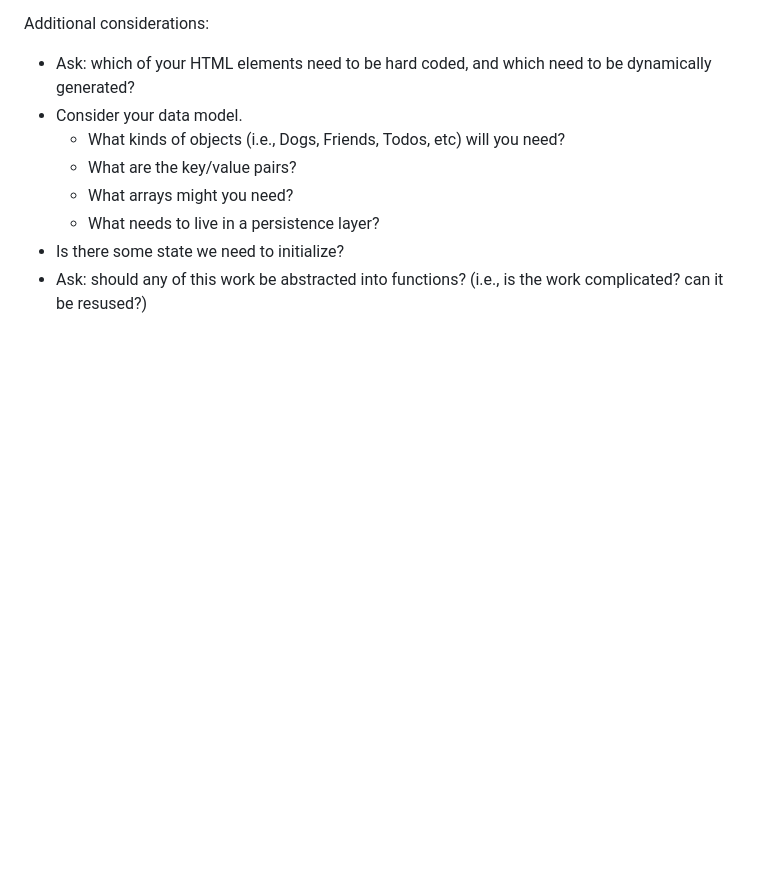
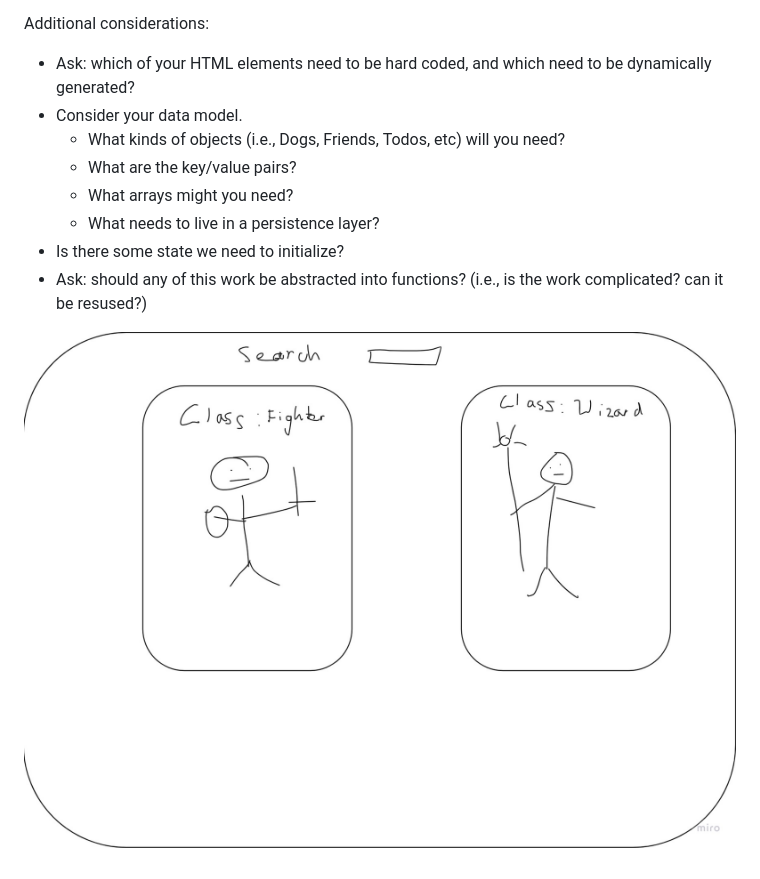
Before and after one commit to KhaymanaKing/from-scratch-list-detail-supabase, a Markdown page: README.md, the part around the change. GitHub-like rendering; pictures changed too: assets/wireframes.png (added); blank space fills up the shorter version.

Commit message:
cleaned up HTML and added wireframes picture

```diff
--- a/README.md
+++ b/README.md
@@ -24,3 +24,5 @@ Additional considerations:
   - What needs to live in a persistence layer?
 - Is there some state we need to initialize?
 - Ask: should any of this work be abstracted into functions? (i.e., is the work complicated? can it be resused?)
+
+![wireframes for site](/assets/wireframes.png "wireframes for app")
```
Also changed, not shown: 1 other file.
